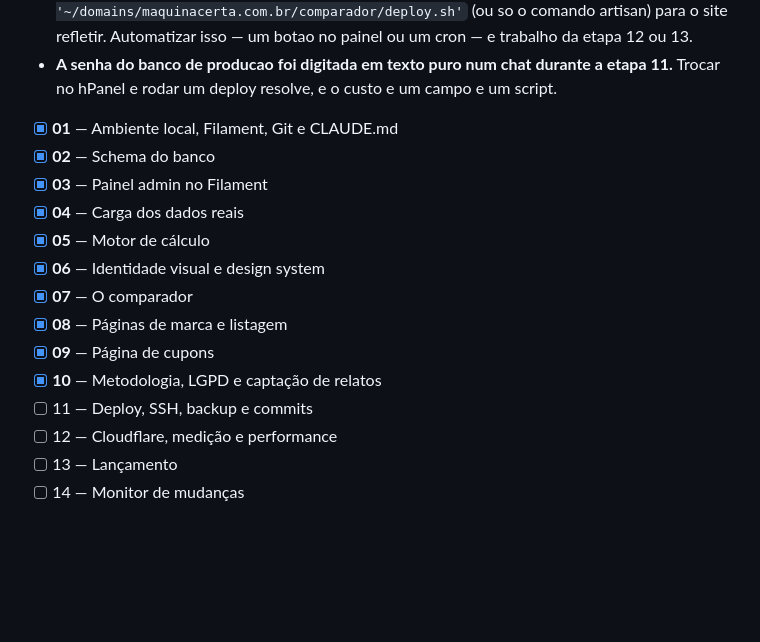
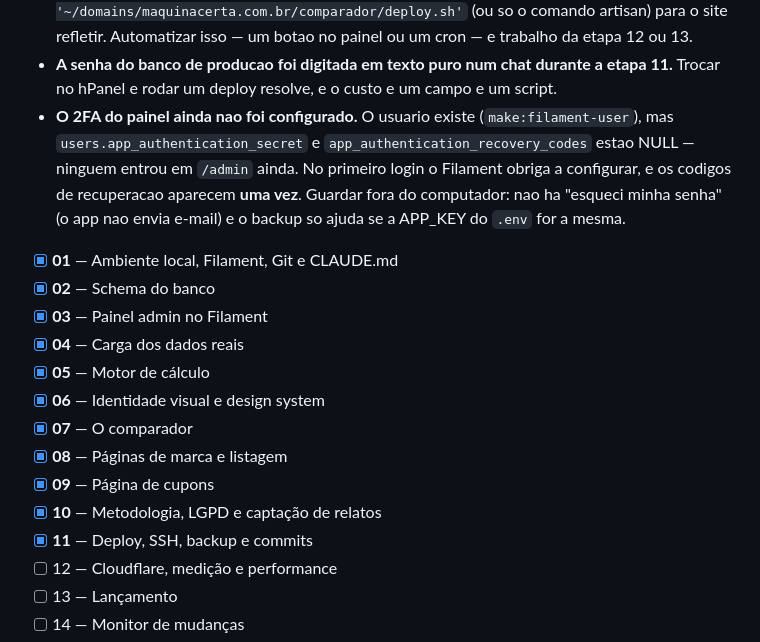
Before and after one commit to evertonlourenco/Comparador-Maquininhas, a Markdown page: CLAUDE.md, the part around one of its changes. Drawn GitHub-style; blank space fills up the shorter version.

```diff
--- a/CLAUDE.md
+++ b/CLAUDE.md
@@ -1388,6 +1425,13 @@ script diz ok** — por isso o `ls -lht`, que poe os tamanhos lado a lado.
 - **A senha do banco de producao foi digitada em texto puro num chat durante a
   etapa 11.** Trocar no hPanel e rodar um deploy resolve, e o custo e um campo
   e um script.
+- **O 2FA do painel ainda nao foi configurado.** O usuario existe
+  (`make:filament-user`), mas `users.app_authentication_secret` e
+  `app_authentication_recovery_codes` estao NULL — ninguem entrou em `/admin`
+  ainda. No primeiro login o Filament obriga a configurar, e os codigos de
+  recuperacao aparecem **uma vez**. Guardar fora do computador: nao ha
+  "esqueci minha senha" (o app nao envia e-mail) e o backup so ajuda se a
+  APP_KEY do `.env` for a mesma.
 
 - [x] **01** — Ambiente local, Filament, Git e CLAUDE.md
 - [x] **02** — Schema do banco
@@ -1399,7 +1443,7 @@ script diz ok** — por isso o `ls -lht`, que poe os tamanhos lado a lado.
 - [x] **08** — Páginas de marca e listagem
 - [x] **09** — Página de cupons
 - [x] **10** — Metodologia, LGPD e captação de relatos
-- [ ] 11 — Deploy, SSH, backup e commits
+- [x] **11** — Deploy, SSH, backup e commits
 - [ ] 12 — Cloudflare, medição e performance
 - [ ] 13 — Lançamento
 - [ ] 14 — Monitor de mudanças
```
Also changed, not shown: other parts of CLAUDE.md (+37 -0 lines).
